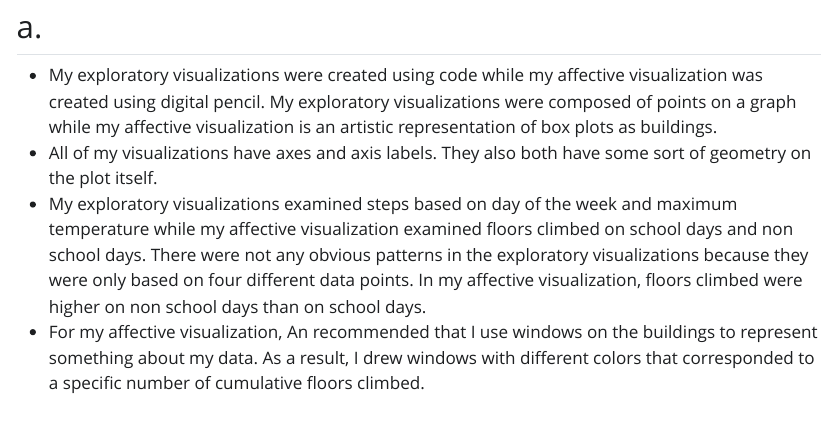
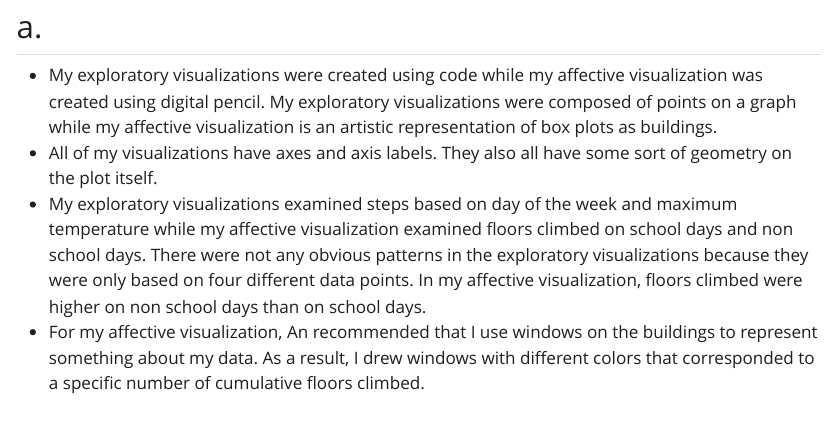
Before and after one commit to eckdogg/ENVS-193DS_spring-2025_final, a Quarto document (code/ENVS-193DS_spring-2025_final.qmd): the page in a window 1100 px wide, from 11100 px down. The pictures show the output file code/ENVS-193DS_spring-2025_final.html that the author committed with the source, opened offline; Quarto's library style sheets are replaced by a plain one without menus; long lines of code are wrapped.

Commit message:
Small edit to problem 4a

```diff
--- a/code/ENVS-193DS_spring-2025_final.qmd
+++ b/code/ENVS-193DS_spring-2025_final.qmd
@@ -253,7 +253,7 @@ The predicted probability of a swift parrot occupying a nest box at 0 meters fro
 ## a.
 
 - My exploratory visualizations were created using code while my affective visualization was created using digital pencil. My exploratory visualizations were composed of points on a graph while my affective visualization is an artistic representation of box plots as buildings.
-- All of my visualizations have axes and axis labels. They also both have some sort of geometry on the plot itself.
+- All of my visualizations have axes and axis labels. They also all have some sort of geometry on the plot itself.
 - My exploratory visualizations examined steps based on day of the week and maximum temperature while my affective visualization examined floors climbed on school days and non school days. There were not any obvious patterns in the exploratory visualizations because they were only based on four different data points. In my affective visualization, floors climbed were higher on non school days than on school days.
 - For my affective visualization, An recommended that I use windows on the buildings to represent something about my data. As a result, I drew windows with different colors that corresponded to a specific number of cumulative floors climbed.
 
```
Also changed, not shown: code/ENVS-193DS_spring-2025_final.html.
